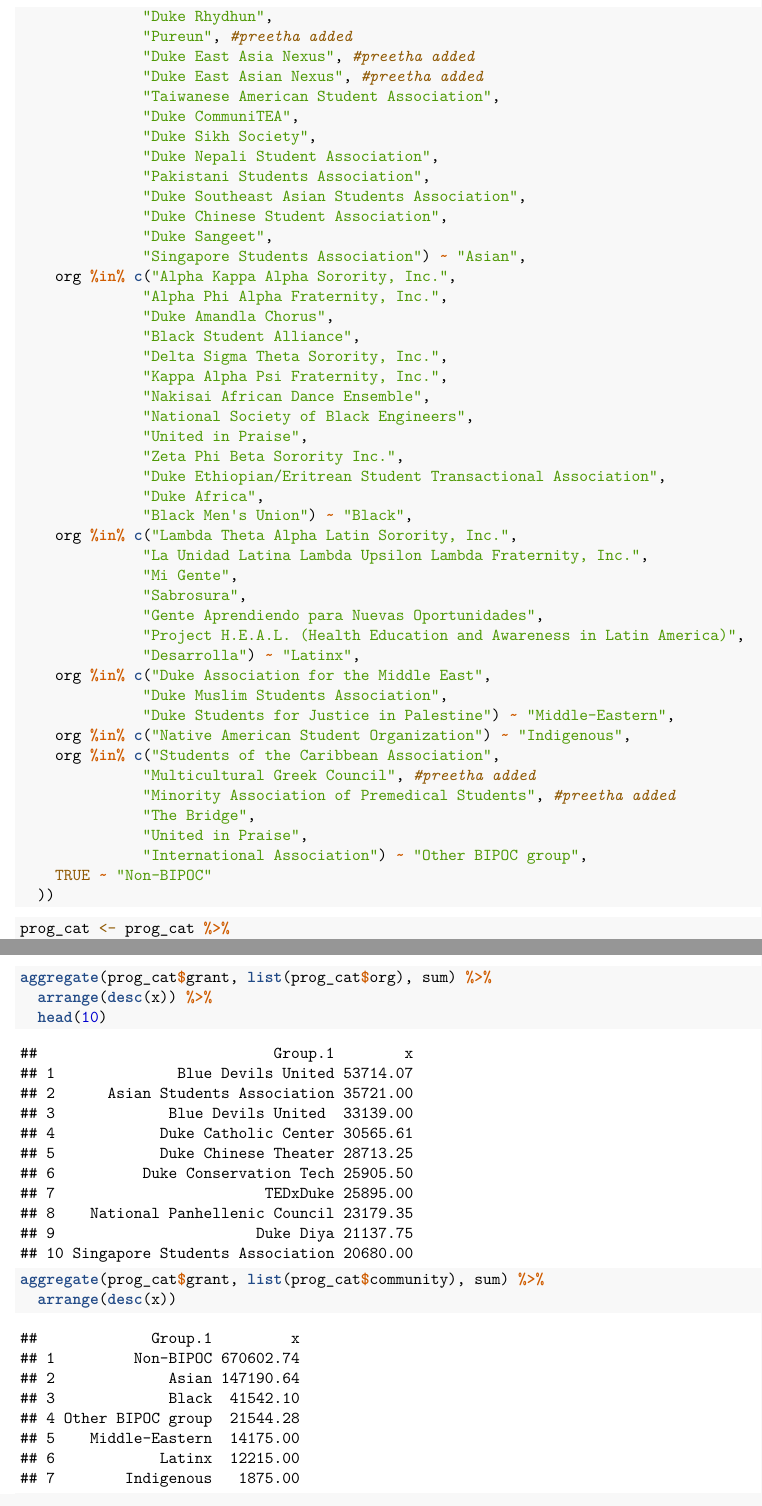
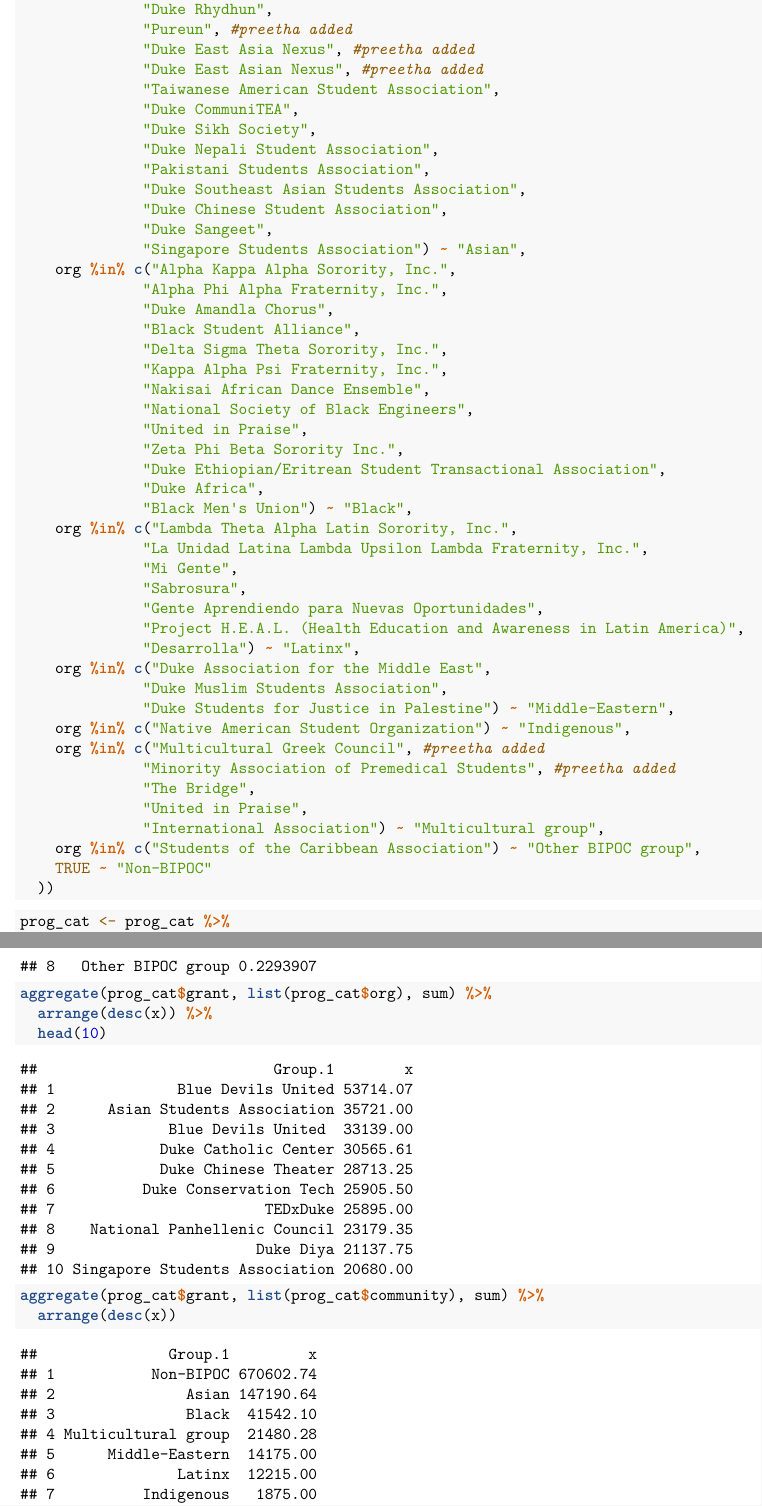
Before and after one commit to li11ianc/sofc-funding, an R Markdown document (sofc-funding.Rmd): two parts of pages 3 and 16 of 17, joined at a grey line, cut so that both start at the same text. Rendered offline with R 4.5, knitr and Pandoc, then LaTeX, with nearby package versions.

Commit message:
created multicultural category, added some groups

````diff
--- a/sofc-funding.Rmd
+++ b/sofc-funding.Rmd
@@ -72,6 +72,7 @@
               "Duke CommuniTEA",
               "Duke Association for the Middle East",
               "International Association ",
+              "Define American", #preetha added
               "Muslim Students' Association ",
               "Duke Muslim Students Association",
               "Muslim Students Association",
@@ -129,12 +130,12 @@
               "Duke Muslim Students Association",
               "Duke Students for Justice in Palestine") ~ "Middle-Eastern",
     org %in% c("Native American Student Organization") ~ "Indigenous",
-    org %in% c("Students of the Caribbean Association",
-              "Multicultural Greek Council", #preetha added
+    org %in% c("Multicultural Greek Council", #preetha added
               "Minority Association of Premedical Students", #preetha added
               "The Bridge",
               "United in Praise",
-              "International Association") ~ "Other BIPOC group",
+              "International Association") ~ "Multicultural group",
+    org %in% c("Students of the Caribbean Association") ~ "Other BIPOC group",
     TRUE ~ "Non-BIPOC"
   ))
 ```
@@ -198,6 +199,7 @@
   geom_histogram(aes(fill = factor(community, levels=c("Asian", "Black",
                                                        "Indigenous", "Latinx",
                                                        "Middle-Eastern",
+                                                       "Multicultural group",
                                                        "Other BIPOC group",
                                                        "Non-BIPOC"))),
                  position = "stack", color = "white") +
````
